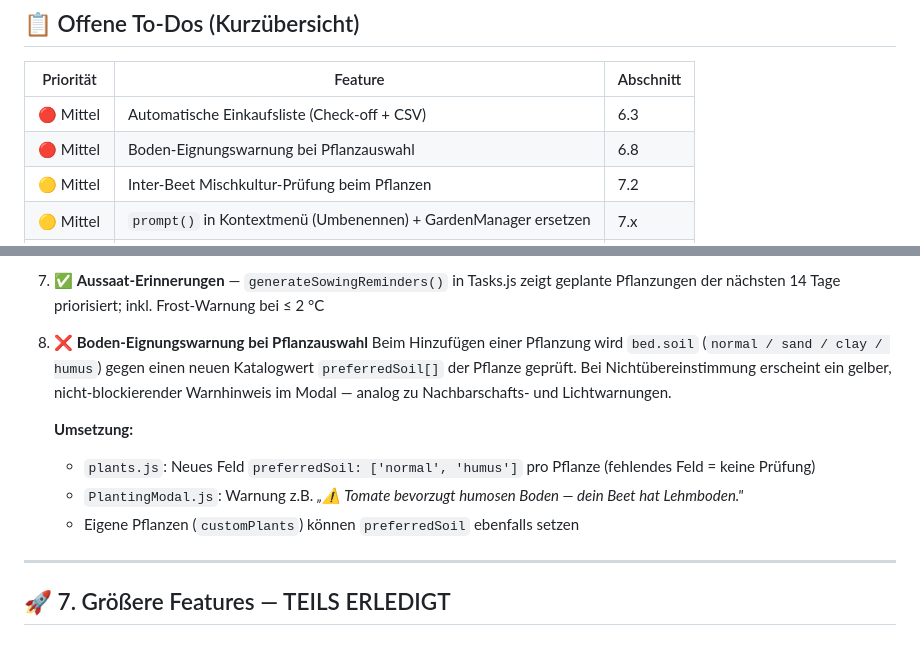
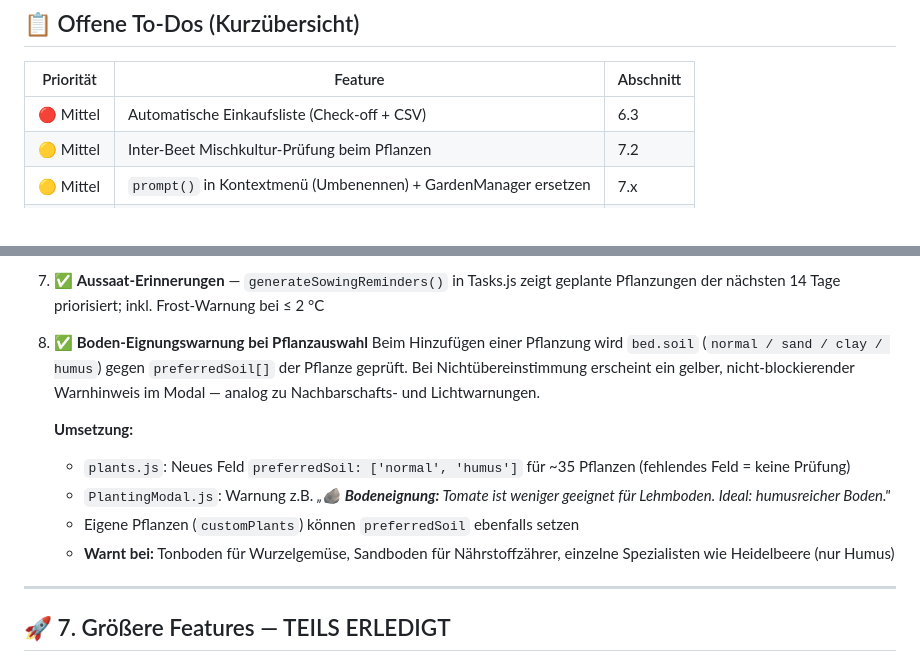
Before and after one commit to Lubenheimer/GardenPlaner, a Markdown page: Implementation.md, 2 parts joined by grey strips. Drawn GitHub-style.

Commit message:
docs: 6.8 Boden-Eignungswarnung als ✅ markiert

```diff
--- a/Implementation.md
+++ b/Implementation.md
@@ -9,7 +9,6 @@ Letzte Aktualisierung: April 2026 (Abgeglichen mit Code-Stand: 19.04.2026)
 | Priorität | Feature | Abschnitt |
 |---|---|---|
 | 🔴 Mittel | Automatische Einkaufsliste (Check-off + CSV) | 6.3 |
-| 🔴 Mittel | Boden-Eignungswarnung bei Pflanzauswahl | 6.8 |
 | 🟡 Mittel | Inter-Beet Mischkultur-Prüfung beim Pflanzen | 7.2 |
 | 🟡 Mittel | `prompt()` in Kontextmenü (Umbenennen) + GardenManager ersetzen | 7.x |
 | 🟢 Groß | Mobile-Optimierung (Pinch-to-Zoom, Touch) | 7.6 |
@@ -102,13 +101,14 @@ Letzte Aktualisierung: April 2026 (Abgeglichen mit Code-Stand: 19.04.2026)
 
 7. ✅ **Aussaat-Erinnerungen** — `generateSowingReminders()` in Tasks.js zeigt geplante Pflanzungen der nächsten 14 Tage priorisiert; inkl. Frost-Warnung bei ≤ 2 °C
 
-8. ❌ **Boden-Eignungswarnung bei Pflanzauswahl**
-   Beim Hinzufügen einer Pflanzung wird `bed.soil` (`normal / sand / clay / humus`) gegen einen neuen Katalogwert `preferredSoil[]` der Pflanze geprüft. Bei Nichtübereinstimmung erscheint ein gelber, nicht-blockierender Warnhinweis im Modal — analog zu Nachbarschafts- und Lichtwarnungen.
+8. ✅ **Boden-Eignungswarnung bei Pflanzauswahl**
+   Beim Hinzufügen einer Pflanzung wird `bed.soil` (`normal / sand / clay / humus`) gegen `preferredSoil[]` der Pflanze geprüft. Bei Nichtübereinstimmung erscheint ein gelber, nicht-blockierender Warnhinweis im Modal — analog zu Nachbarschafts- und Lichtwarnungen.
 
    **Umsetzung:**
-   - `plants.js`: Neues Feld `preferredSoil: ['normal', 'humus']` pro Pflanze (fehlendes Feld = keine Prüfung)
-   - `PlantingModal.js`: Warnung z.B. _„⚠️ Tomate bevorzugt humosen Boden — dein Beet hat Lehmboden."_
+   - `plants.js`: Neues Feld `preferredSoil: ['normal', 'humus']` für ~35 Pflanzen (fehlendes Feld = keine Prüfung)
+   - `PlantingModal.js`: Warnung z.B. _„🪨 **Bodeneignung:** Tomate ist weniger geeignet für Lehmboden. Ideal: humusreicher Boden."_
    - Eigene Pflanzen (`customPlants`) können `preferredSoil` ebenfalls setzen
+   - **Warnt bei:** Tonboden für Wurzelgemüse, Sandboden für Nährstoffzährer, einzelne Spezialisten wie Heidelbeere (nur Humus)
 
 ---
 
```
Also changed, not shown: other parts of Implementation.md (+1 -1 lines).
